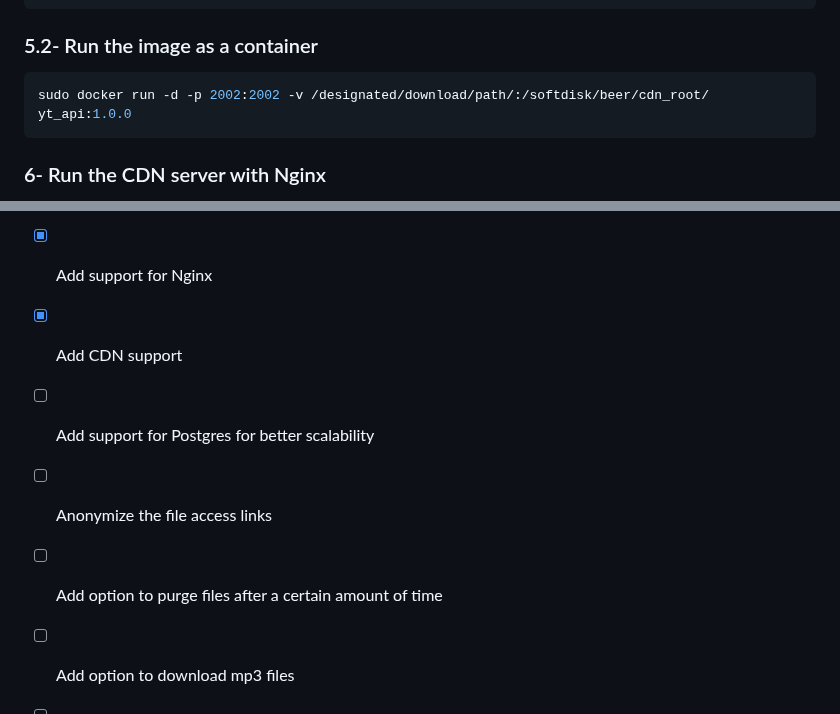
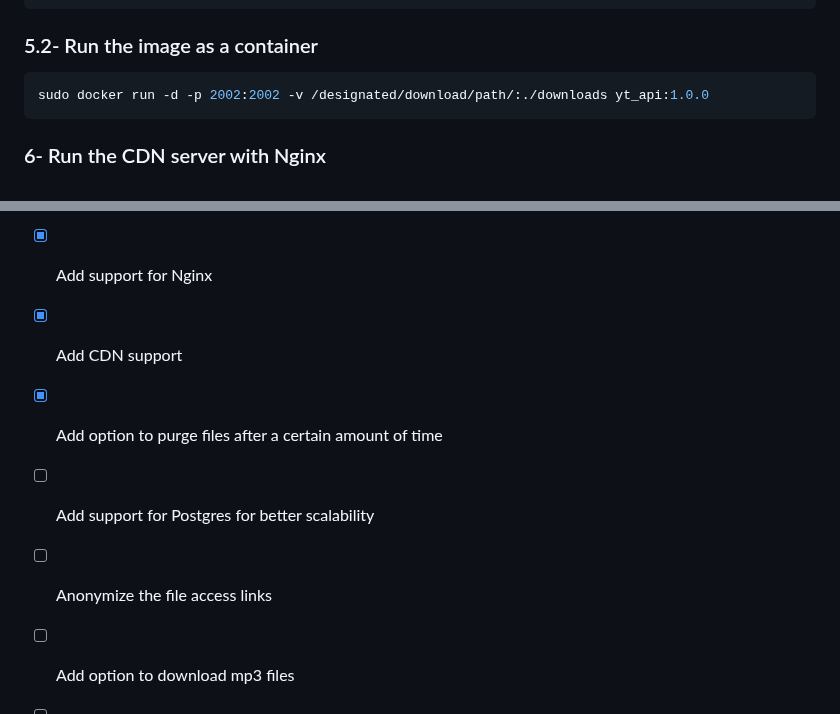
Before and after one commit to kirellkekw/YTFlex, a Markdown page: readme.md, 2 parts joined by grey strips. Rendered like a GitHub page.

Commit message:
changed guide

````diff
--- a/readme.md
+++ b/readme.md
@@ -75,7 +75,7 @@ sudo docker build -t yt_api:1.0.0 .
 
 ### 5.2- Run the image as a container
 ```bash
-sudo docker run -d -p 2002:2002 -v /designated/download/path/:/softdisk/beer/cdn_root/ yt_api:1.0.0
+sudo docker run -d -p 2002:2002 -v /designated/download/path/:./downloads yt_api:1.0.0
 ```
 
 ### 6- Run the CDN server with Nginx
@@ -136,9 +136,9 @@ If you get a JSON response with the following content, then you are good to go!
 - [x] Add support for Docker
 - [x] Add support for Nginx
 - [x] Add CDN support
+- [x] Add option to purge files after a certain amount of time
 - [ ] Add support for Postgres for better scalability
 - [ ] Anonymize the file access links
-- [ ] Add option to purge files after a certain amount of time
 - [ ] Add option to download mp3 files
 - [ ] Add option to download playlists
 - [ ] Add API key support for uncapped file size and higher resolution
````
